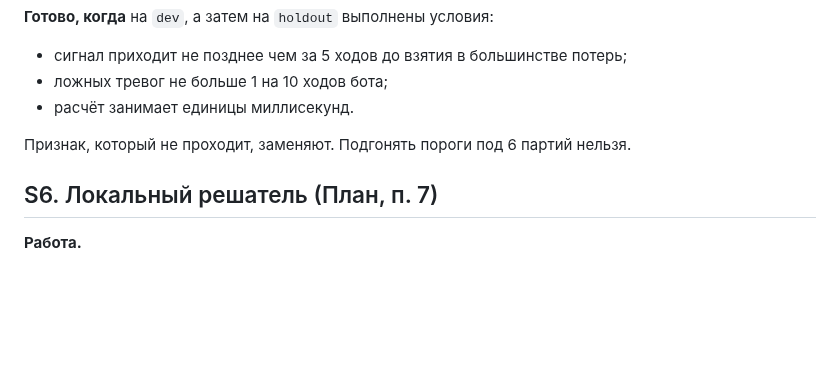
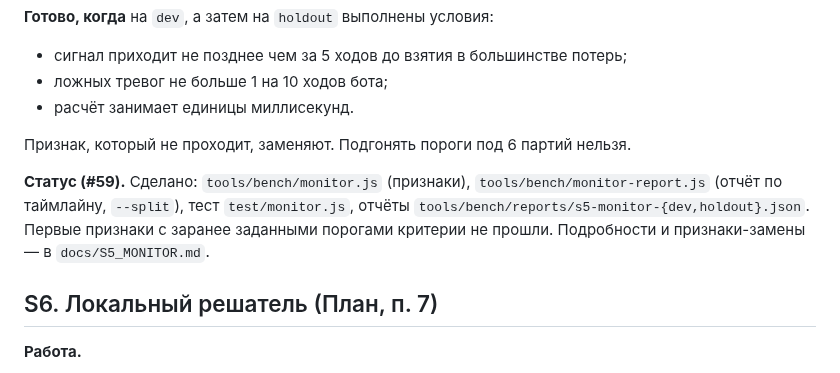
Before and after one commit to mlaa4ml/tochki-multiplayer, a Markdown page: docs/MONITOR_ROADMAP.md, the part around the change. Rendered like a GitHub page; blank space fills up the shorter version.

Commit message:
docs/MONITOR_ROADMAP.md: patch

```diff
--- a/docs/MONITOR_ROADMAP.md
+++ b/docs/MONITOR_ROADMAP.md
@@ -149,6 +149,8 @@ S1 перенос #52 ─► S2 разбиение корпуса ─► S3 по
 
 Признак, который не проходит, заменяют. Подгонять пороги под 6 партий нельзя.
 
+**Статус (#59).** Сделано: `tools/bench/monitor.js` (признаки), `tools/bench/monitor-report.js` (отчёт по таймлайну, `--split`), тест `test/monitor.js`, отчёты `tools/bench/reports/s5-monitor-{dev,holdout}.json`. Первые признаки с заранее заданными порогами критерии не прошли. Подробности и признаки-замены — в `docs/S5_MONITOR.md`.
+
 ## S6. Локальный решатель (План, п. 7)
 
 **Работа.**
```
